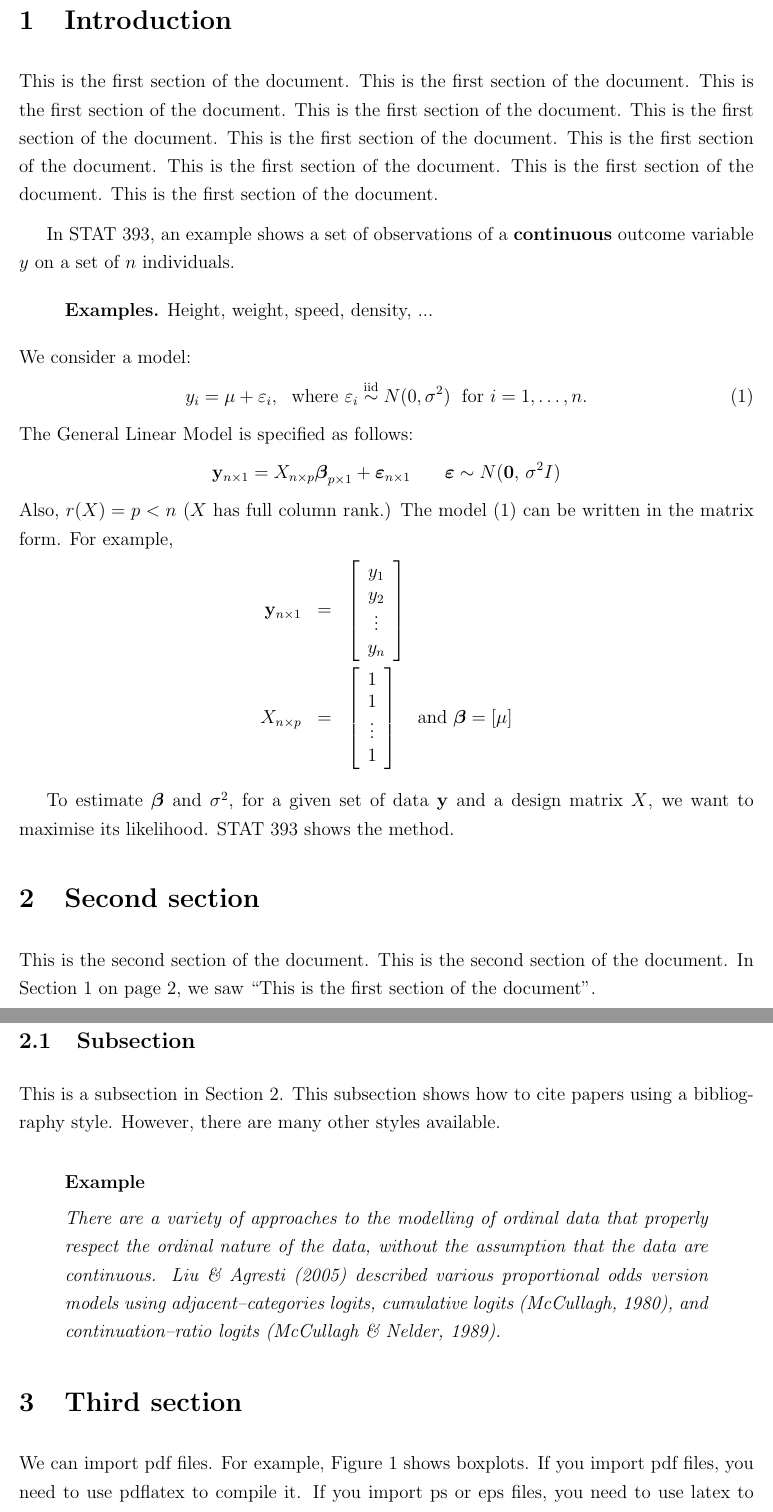
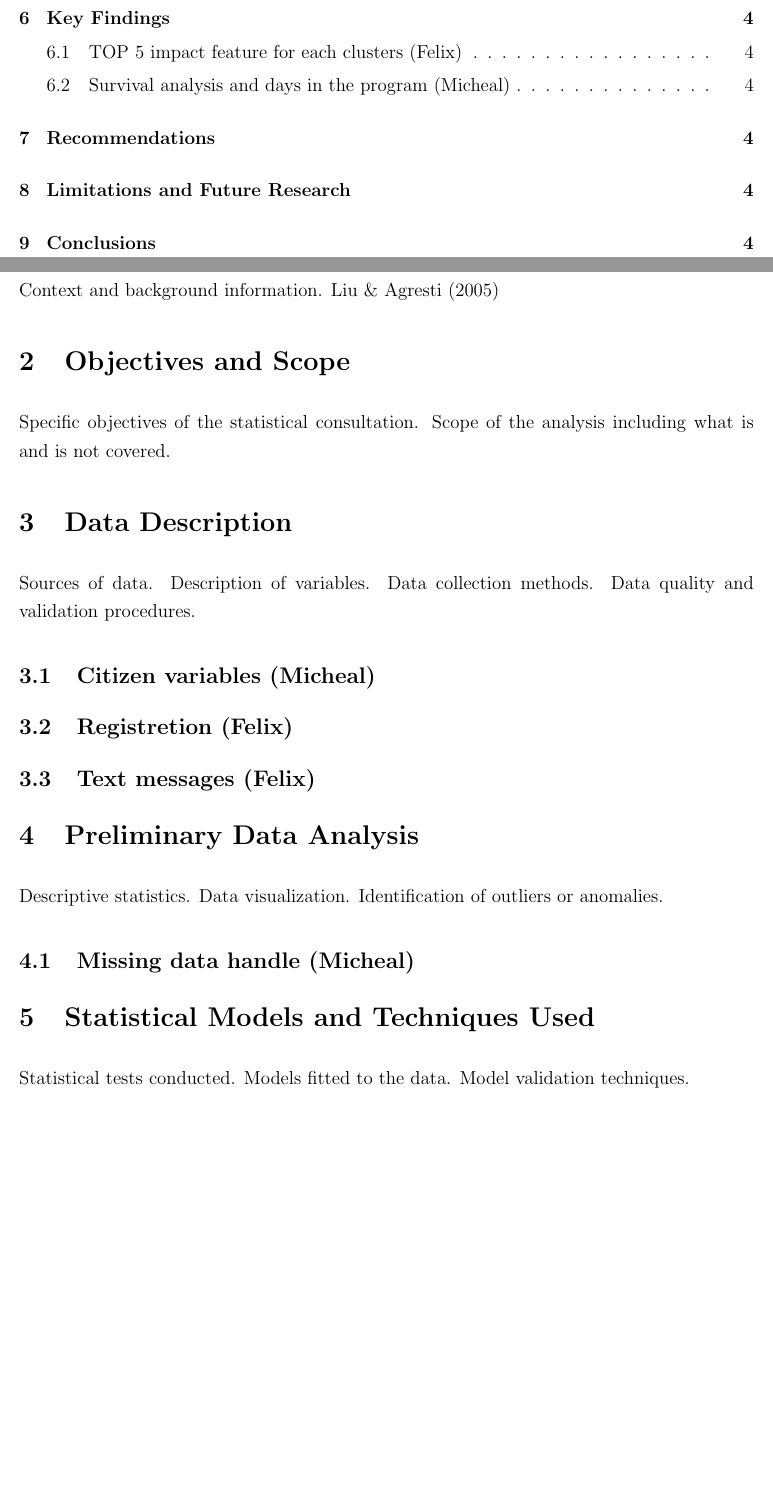
Before and after one commit to felixzhao/stat501-project, a LaTeX paper (report/stat501-project-report.tex): two parts of pages 2 and 3 of 8 before the commit and two parts of pages 2 and 3 of 5 after it, joined at a grey line, cut at the place of the change, the shorter picture padded with empty space. Compiled offline with pdfLaTeX.

Commit message:
init report structure

```diff
--- a/report/stat501-project-report.tex
+++ b/report/stat501-project-report.tex
@@ -39,8 +39,8 @@
 \def\independenT#1#2{\mathrel{\rlap{$#1#2$}\mkern2mu{#1#2}}}
 
 
-\title{STAT 480 Research Methods\\ Introduction to Latex}
-\author{Ivy Liu\\
+\title{STAT 501 Case Study Assignment}
+\author{Quan Zhao\\
 School of Mathematics and Statistics\\ Victoria University of Wellington, New Zealand}
 %\date{}  % Add \date{} to make a blank date.
 
@@ -79,72 +79,45 @@ School of Mathematics and Statistics\\ Victoria University of Wellington, New Ze
 
 \label{s.intro}
 
+Context and background information.
+\cite{Liu05}
 
-This is the first section of the document. This is the first section of the document. This is the first section of the document.  This is the first section of the document. This is the first section of the document. This is the first section of the document. This is the first section of the document. This is the first section of the document. This is the first section of the document. This is the first section of the document.
+\section{Objectives and Scope}
 
-In STAT 393, an example shows a set of observations of a {\bf continuous} outcome
-variable $y$ on a set of $n$ individuals.
-\begin{quote}
-{\bf Examples.}  Height, weight, speed, density, ...
-\end{quote}
-We consider a model:
-\begin{equation}
-\label{eq:model}
-   y_i =\mu + \varepsilon_i, \hspace{.1in} \mbox{where }
-   \varepsilon_i \overset{\text{iid}}{\sim} N(0,\sigma^2)\hspace{.1in}
-       \text{for } i=1,\ldots,n.
-\end{equation}
-The General Linear Model is specified as follows:
-\[
-  {\bf y}_{n\times 1}=
-  {X}_{n\times p}\ubeta_{p\times 1}+\bm{\varepsilon}_{n\times 1}
-  \hspace{.3in} \bm{\varepsilon}\sim N({\bf 0},\,\sigma^2{I})
-\]
-Also, $r({X})=p<n$ (${X}$ has full column rank.)  The model (\ref{eq:model}) can be written in the matrix form.  For example,
-\begin{eqnarray*}
-{\bf y}_{n\times 1} &=&  \left[\begin{array}{c}y_1\\ y_2\\ \vdots\\ y_n\end{array}\right]\\
-X_{n\times p}&=&
- \left[\begin{array}{c}1\\ 1\\ \vdots\\ 1\end{array}\right]
-\hspace{.1in} \mbox{ and }
-\ubeta=\left[ \mu \right ]
-\end{eqnarray*}
+Specific objectives of the statistical consultation.
+Scope of the analysis including what is and is not covered.
 
+% \section{Methodology}
 
-To estimate $\ubeta$ and $\sigma^2$, for a given set of data ${\bf y}$ and a
-design matrix $X$, we want to maximise its likelihood.  STAT 393 shows the method.
+% Overview of the statistical methods used.
+% Software and tools used for analysis.
 
+\section{Data Description}
 
-\section{Second section}
+Sources of data.
+Description of variables.
+Data collection methods.
+Data quality and validation procedures.
 
-\label{s.second}
+\subsection{Citizen variables (Micheal)}
 
-This is the second section of the document. This is the second section of the
-document. In Section \ref{s.intro} on page \pageref{s.intro}, we saw ``This is
-the first section of the document''.
+\subsection{Registretion (Felix)}
 
-\subsection{Subsection}
+\subsection{Text messages (Felix)}
 
-\label{ss.a}
+\section{Preliminary Data Analysis}
 
-This is a subsection in Section \ref{s.second}. This subsection shows how to
-cite papers using a bibliography style.  However, there are many other styles
-available.
+Descriptive statistics.
+Data visualization.
+Identification of outliers or anomalies.
 
-\begin{quote}
-{\bf Example}
+\subsection{Missing data handle (Micheal)}
 
-{\em There are a variety of approaches to the modelling of ordinal data
-that properly respect the ordinal nature of the data, without the
-assumption that the data are continuous.  \cite{Liu05}
- described various proportional odds version
-models using adjacent--categories logits, cumulative logits
-\citep{McC80}, and continuation--ratio logits \citep{McC89}.}
-\end{quote}
+\section{Statistical Models and Techniques Used}
 
-\section{Third section}
+Statistical tests conducted.
+Models fitted to the data.
+Model validation techniques.
 
-\label{s.3rd}
+\subsection{Clustering (Felix)}
 
-We can import pdf files.  For example, Figure \ref{fig:boxplot} shows boxplots.
-If you import pdf files, you need to use pdflatex to
-compile it. If you import ps or eps files, you need to use latex to compile it.
@@ -160,2 +132 @@ compile it. If you import ps or eps files, you need to use latex to compile it.
 
-\newpage
```
Also changed, not shown: report/stat501-project-report.tex (120 more changed lines).
